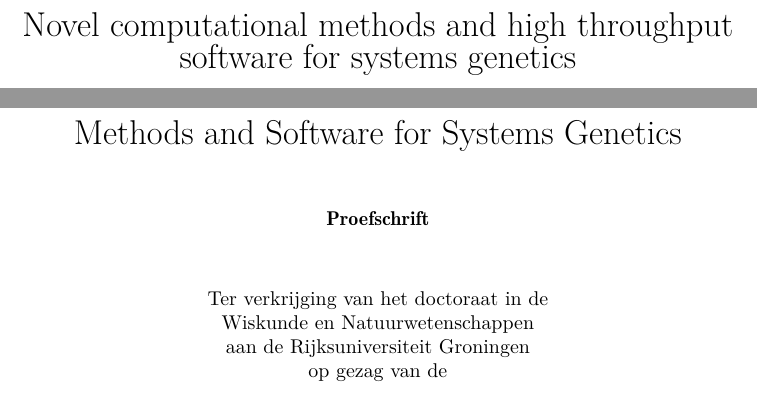
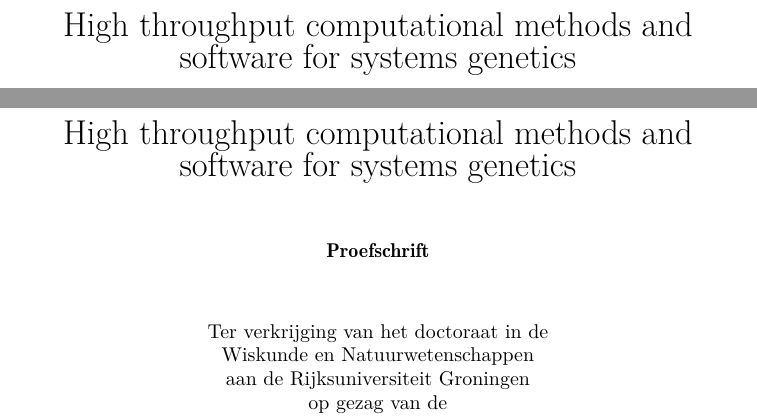
Before and after one commit to DannyArends/Thesis, a LaTeX thesis (Thesis.tex): two parts of pages 1 and 3 of 110, joined at a grey line, cut so that both start at the same text. Compiled offline with pdfLaTeX.

Commit message:
Minor change to the title

```diff
--- a/Thesis.tex
+++ b/Thesis.tex
@@ -66,7 +66,7 @@
 \pagenumbering{arabic}
   \thispagestyle{empty}
   \begin{center}
-  \mytitle{ Novel computational methods and high throughput software for systems genetics }\\
+  \mytitle{ High throughput computational methods and software for systems genetics }\\
   \end{center}
 \newpage
   \thispagestyle{empty}
@@ -86,7 +86,7 @@
 
 \thispagestyle{empty}
 \begin{center}
-  \mytitle{Methods and Software for Systems Genetics}\\
+  \mytitle{ High throughput computational methods and software for systems genetics }\\
     \vspace{10 mm}
   \bold{Proefschrift}\\
     \vspace{10 mm}
```
